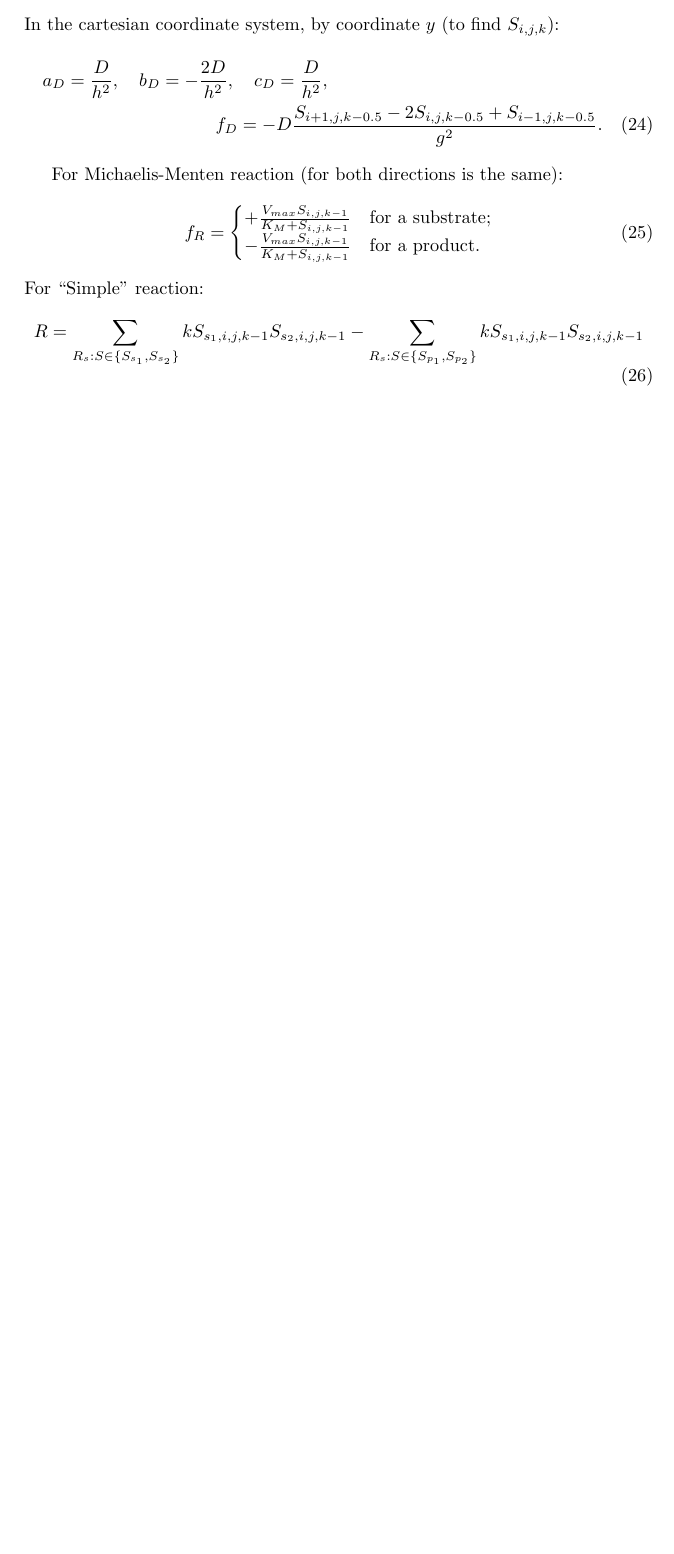
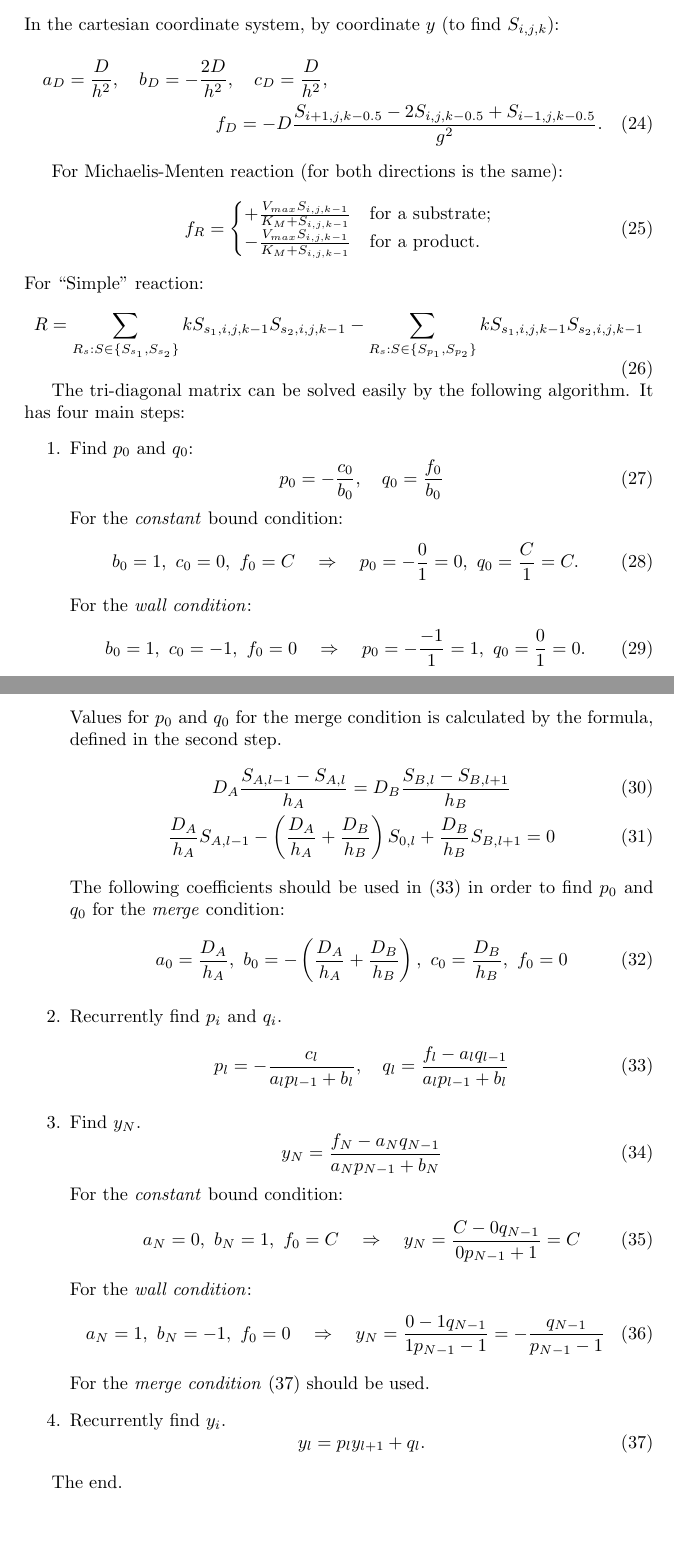
Before and after one commit to kape1395/biosensor.solver-2D, a LaTeX paper (doc/math/math.tex): part of page 4 of 4 before the commit and two parts of pages 4 and 5 of 5 after it, the two joined at a grey line, cut so that both start at the same text, the shorter picture padded with empty space. Compiled offline with pdfLaTeX.

Commit message:
Atrodo pabaigiau matematini aprasyma, dabar beliko suprogramuoti.
git-svn-id: https://localhost/svn/biosensor/solver-2D/trunk@68 c479f540-251b-0410-b52c-ca35b89237be

```diff
--- a/doc/math/math.tex
+++ b/doc/math/math.tex
@@ -2,7 +2,9 @@
 
 \title{Equations}
 \author{Karolis Petrauskas}
-\usepackage{amsmath, amsthm, amssymb}
+\usepackage{amsmath}
+\usepackage{amsfonts}
+\usepackage{amssymb}
 
 \begin{document}
 \maketitle
@@ -292,6 +298,78 @@ For ``Simple'' reaction:
         -\sum_{R_s : S \in \{S_{p_1}, S_{p_2}\}} k S_{s_1,i,j,k-1} S_{s_2,i,j,k-1}
 \end{equation}
 
+The tri-diagonal matrix can be solved easily by the following algorithm.
+It has four main steps:
+\begin{enumerate}
+  \item
+    Find $p_0$ and $q_0$:
+    \begin{equation}
+        p_0 = -\frac{c_0}{b_0},\quad
+        q_0 =  \frac{f_0}{b_0}
+    \end{equation}
+    For the \emph{constant} bound condition:
+    \begin{equation}
+        b_0 = 1,\ c_0 = 0,\ f_0 = C
+        \quad\Rightarrow\quad
+        p_0 = -\frac{0}{1} = 0,\
+        q_0 = \frac{C}{1} = C.
+    \end{equation}
+    For the \emph{wall condition}:
+    \begin{equation}
+        b_0 = 1,\ c_0 = -1,\ f_0 = 0
+        \quad\Rightarrow\quad
+        p_0 = -\frac{-1}{1} = 1,\
+        q_0 = \frac{0}{1} = 0.
+    \end{equation}
+    Values for $p_0$ and $q_0$ for the merge condition is calculated
+    by the formula, defined in the second step.
+    \begin{gather}
+        D_A \frac{S_{A,l-1} - S_{A,l}}{h_A} =
+        D_B \frac{S_{B,l} - S_{B,l+1}}{h_B}
+        \\
+        \frac{D_A}{h_A} S_{A,l-1} -
+        \left(\frac{D_A}{h_A} + \frac{D_B}{h_B}\right)S_{0,l} +
+        \frac{D_B}{h_B} S_{B,l+1} = 0
+    \end{gather}
+    The following coefficients should be used in \eqref{eq.im2d.trigiagonal.step2}
+    in order to find $p_0$ and $q_0$ for the \emph{merge} condition:
+    \begin{equation}
+        a_0 = \frac{D_A}{h_A},\
+        b_0 = -\left(\frac{D_A}{h_A} + \frac{D_B}{h_B}\right),\
+        c_0 = \frac{D_B}{h_B},\
+        f_0 = 0
+    \end{equation}
+  \item Recurrently find $p_i$ and $q_i$.
+    \begin{equation}\label{eq.im2d.trigiagonal.step2}
+        p_l = -\frac{c_l}{a_l p_{l-1} + b_l},\quad
+        q_l =  \frac{f_l - a_l q_{l-1}}{a_l p_{l-1} + b_l}
+    \end{equation}
+  \item Find $y_N$.
+    \begin{equation}
+        y_N = \frac{f_N - a_N q_{N-1}}{a_N p_{N-1} + b_N}
+    \end{equation}
+    For the \emph{constant} bound condition:
+    \begin{equation}
+        a_N = 0,\ b_N = 1,\ f_0 = C
+        \quad\Rightarrow\quad
+        y_N = \frac{C - 0 q_{N-1}}{0 p_{N-1} + 1} = C
+    \end{equation}
+    For the \emph{wall condition}:
+    \begin{equation}
+        a_N = 1,\ b_N = -1,\ f_0 = 0
+        \quad\Rightarrow\quad
+        y_N = \frac{0 - 1 q_{N-1}}{1 p_{N-1} - 1} = -\frac{q_{N-1}}{p_{N-1} - 1}
+    \end{equation}
+    For the \emph{merge condition} \eqref{eq.im2d.trigiagonal.step4}
+    should be used.
+  \item Recurrently find $y_i$.
+    \begin{equation}\label{eq.im2d.trigiagonal.step4}
+        y_l = p_l y_{l+1} + q_l.
+    \end{equation}
+\end{enumerate}
+
+The end.
+
 
 
 
```
Also changed, not shown: doc/math/math.pdf, doc/math/math.tex (8 more changed lines), 2 other files.
